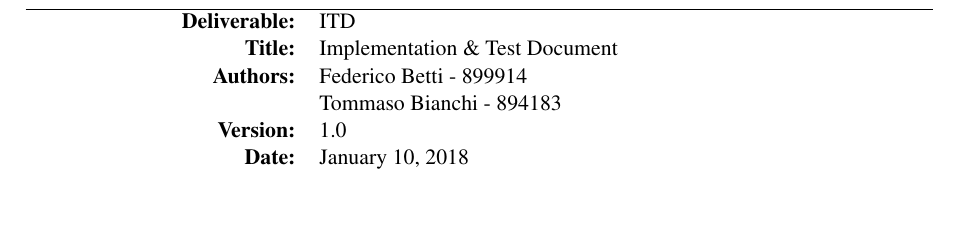
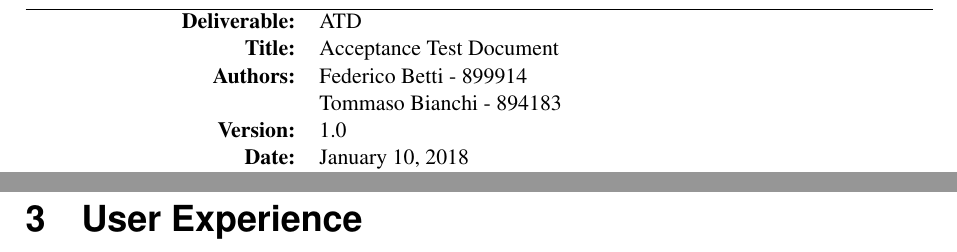
Before and after one commit to TommasoBianchi/BettiBianchi_SWENG2, a LaTeX document (ATD/Latex/main.tex): part of page 2 of 10 before the commit and two parts of pages 2 and 8 of 11 after it, the two joined at a grey line, cut so that both start at the same text, the shorter picture padded with empty space. Compiled offline with pdfLaTeX; a LaTeX package or settings file that is missing is left out.

Commit message:
folder about user experience on ATD document created

```diff
--- a/ATD/Latex/main.tex
+++ b/ATD/Latex/main.tex
@@ -32,8 +32,8 @@
 \begin{tabu} to \textwidth { X[0.3,r,p] X[0.7,l,p] }
 \hline
 
-\textbf{Deliverable:} & ITD\\
-\textbf{Title:} & Implementation \& Test Document \\
+\textbf{Deliverable:} & ATD\\
+\textbf{Title:} & Acceptance Test Document \\
 \textbf{Authors:} & Federico Betti - 899914 \\
 				  & Tommaso Bianchi - 894183 \\
 \textbf{Version:} & \version \\
@@ -76,3 +76,4 @@
 
 %------------------------------------------------------------------------------------------------------------------------------------------------
 \clearpage
+\section{User Experience}
```
Also changed, not shown: ATD/Latex/Files/Appendix/effortspent.tex (+4 -4 lines), ATD/Latex/Files/UX/main.tex (added), ATD/Latex/main.tex (7 more changed lines).
